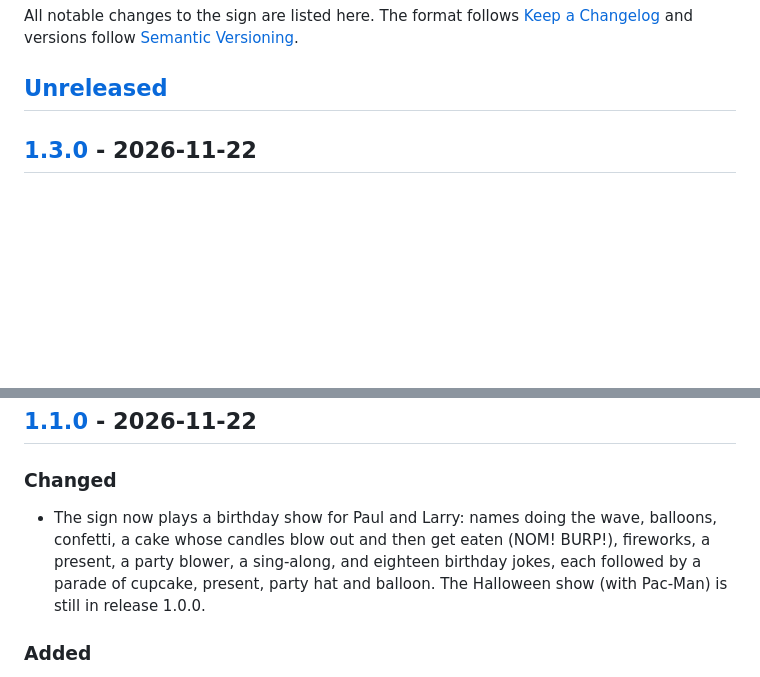
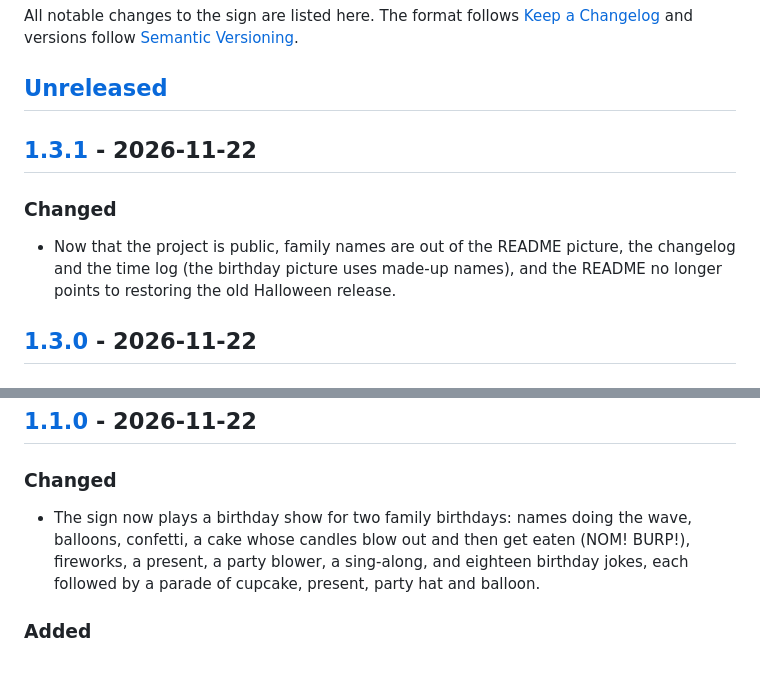
Before and after one commit to thededman/led-sign-display, a Markdown page: CHANGELOG.md, 2 parts joined by grey strips. Rendered like a GitHub page; blank space fills up the shorter version.

```diff
--- a/CHANGELOG.md
+++ b/CHANGELOG.md
@@ -5,6 +5,13 @@ All notable changes to the sign are listed here. The format follows
 [Semantic Versioning](https://semver.org/).
 
 ## [Unreleased]
+
+## [1.3.1] - 2026-11-22
+
+### Changed
+- Now that the project is public, family names are out of the README picture, the changelog
+  and the time log (the birthday picture uses made-up names), and the README no longer
+  points to restoring the old Halloween release.
 
 ## [1.3.0] - 2026-11-22
 
@@ -42,11 +49,10 @@ All notable changes to the sign are listed here. The format follows
 ## [1.1.0] - 2026-11-22
 
 ### Changed
-- The sign now plays a birthday show for Paul and Larry: names doing the wave, balloons,
+- The sign now plays a birthday show for two family birthdays: names doing the wave, balloons,
   confetti, a cake whose candles blow out and then get eaten (NOM! BURP!), fireworks, a
   present, a party blower, a sing-along, and eighteen birthday jokes, each followed by a
-  parade of cupcake, present, party hat and balloon. The Halloween show (with Pac-Man) is
-  still in release 1.0.0.
+  parade of cupcake, present, party hat and balloon.
 
 ### Added
 - On the Pi, every other screen shows today's NFL scores (live, final and upcoming), three
```
Also changed, not shown: other parts of CHANGELOG.md (+2 -1 lines), README.md (+5 -7 lines), TIMELOG.md (+2 -2 lines), docs/images/birthday-names.png.
